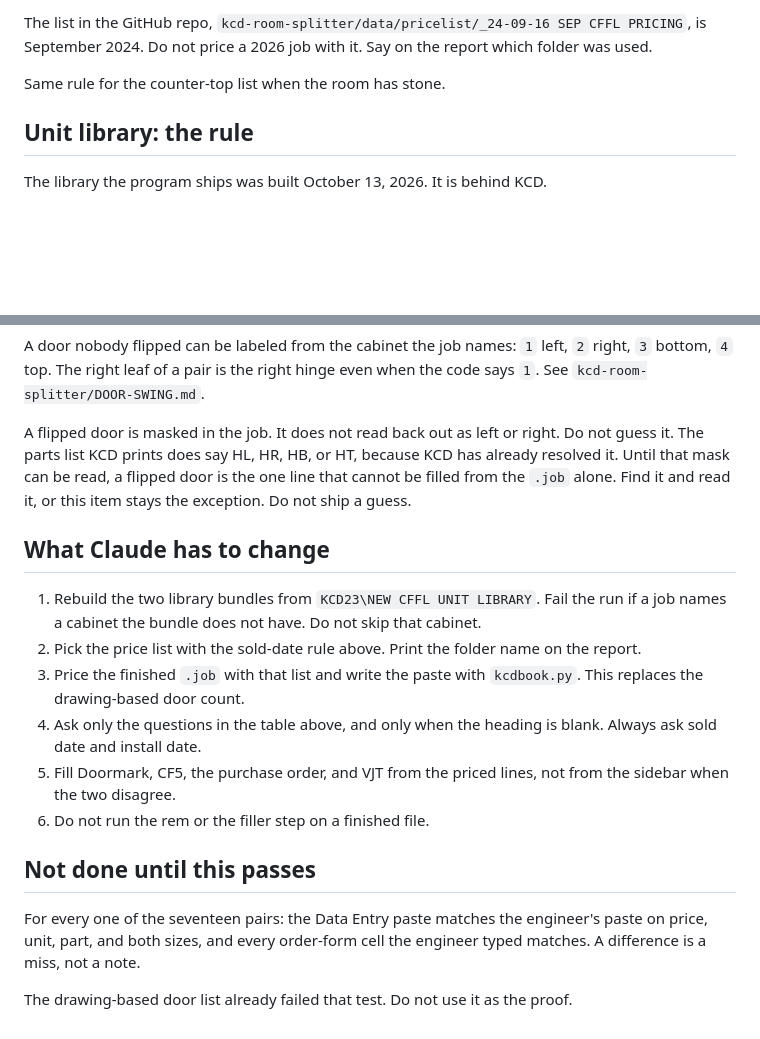
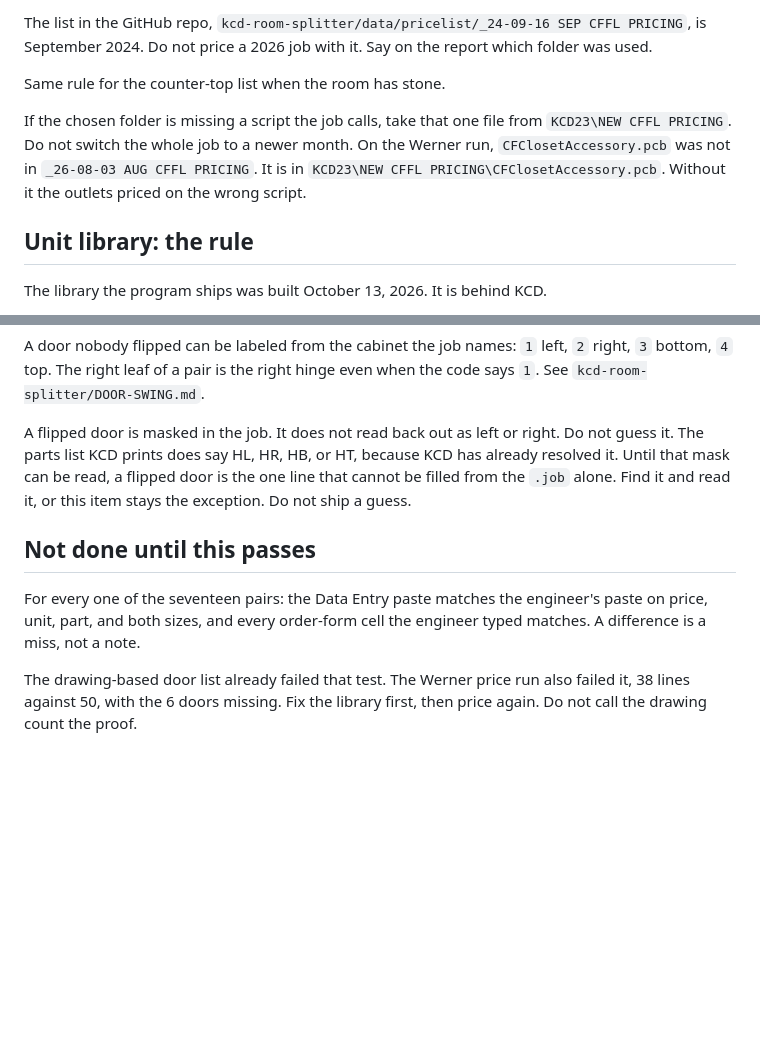
Before and after one commit to swordfishmp16-del/CFFTL-RUNS, a Markdown page: GROK-FINDINGS.md, 2 parts joined by grey strips. Drawn GitHub-style; blank space fills up the shorter version.

```diff
--- a/GROK-FINDINGS.md
+++ b/GROK-FINDINGS.md
@@ -58,6 +58,8 @@ The list in the GitHub repo, `kcd-room-splitter/data/pricelist/_24-09-16 SEP CFF
 
 Same rule for the counter-top list when the room has stone.
 
+If the chosen folder is missing a script the job calls, take that one file from `KCD23\NEW CFFL PRICING`. Do not switch the whole job to a newer month. On the Werner run, `CFClosetAccessory.pcb` was not in `_26-08-03 AUG CFFL PRICING`. It is in `KCD23\NEW CFFL PRICING\CFClosetAccessory.pcb`. Without it the outlets priced on the wrong script.
+
 ## Unit library: the rule
 
 The library the program ships was built October 13, 2026. It is behind KCD.
@@ -112,17 +158,8 @@ A door nobody flipped can be labeled from the cabinet the job names: `1` left, `
 
 A flipped door is masked in the job. It does not read back out as left or right. Do not guess it. The parts list KCD prints does say HL, HR, HB, or HT, because KCD has already resolved it. Until that mask can be read, a flipped door is the one line that cannot be filled from the `.job` alone. Find it and read it, or this item stays the exception. Do not ship a guess.
 
-## What Claude has to change
-
-1. Rebuild the two library bundles from `KCD23\NEW CFFL UNIT LIBRARY`. Fail the run if a job names a cabinet the bundle does not have. Do not skip that cabinet.
-2. Pick the price list with the sold-date rule above. Print the folder name on the report.
-3. Price the finished `.job` with that list and write the paste with `kcdbook.py`. This replaces the drawing-based door count.
-4. Ask only the questions in the table above, and only when the heading is blank. Always ask sold date and install date.
-5. Fill Doormark, CF5, the purchase order, and VJT from the priced lines, not from the sidebar when the two disagree.
-6. Do not run the rem or the filler step on a finished file.
-
 ## Not done until this passes
 
 For every one of the seventeen pairs: the Data Entry paste matches the engineer's paste on price, unit, part, and both sizes, and every order-form cell the engineer typed matches. A difference is a miss, not a note.
 
-The drawing-based door list already failed that test. Do not use it as the proof.
+The drawing-based door list already failed that test. The Werner price run also failed it, 38 lines against 50, with the 6 doors missing. Fix the library first, then price again. Do not call the drawing count the proof.
```
Also changed, not shown: other parts of GROK-FINDINGS.md (+44 -0 lines).
